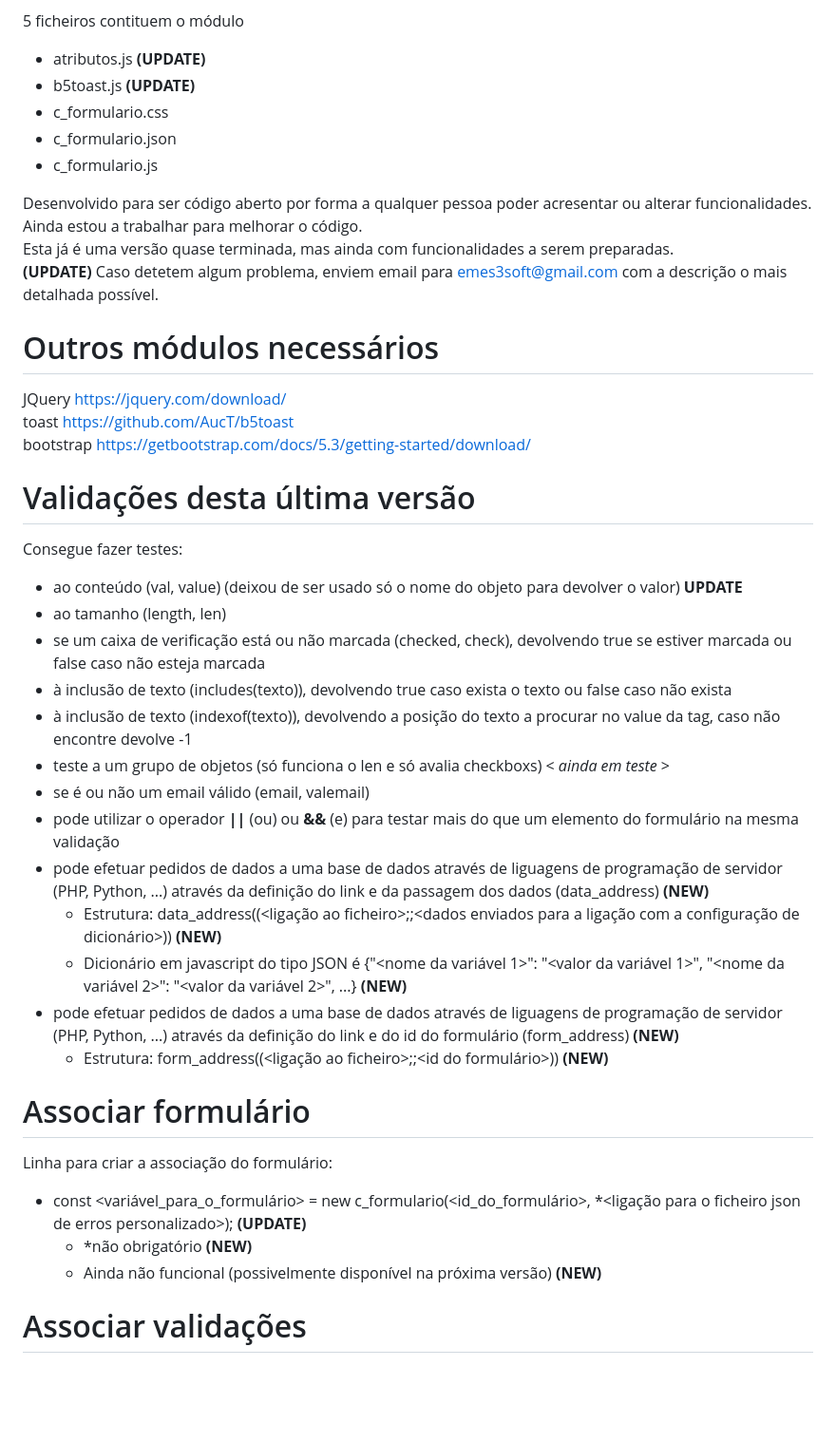
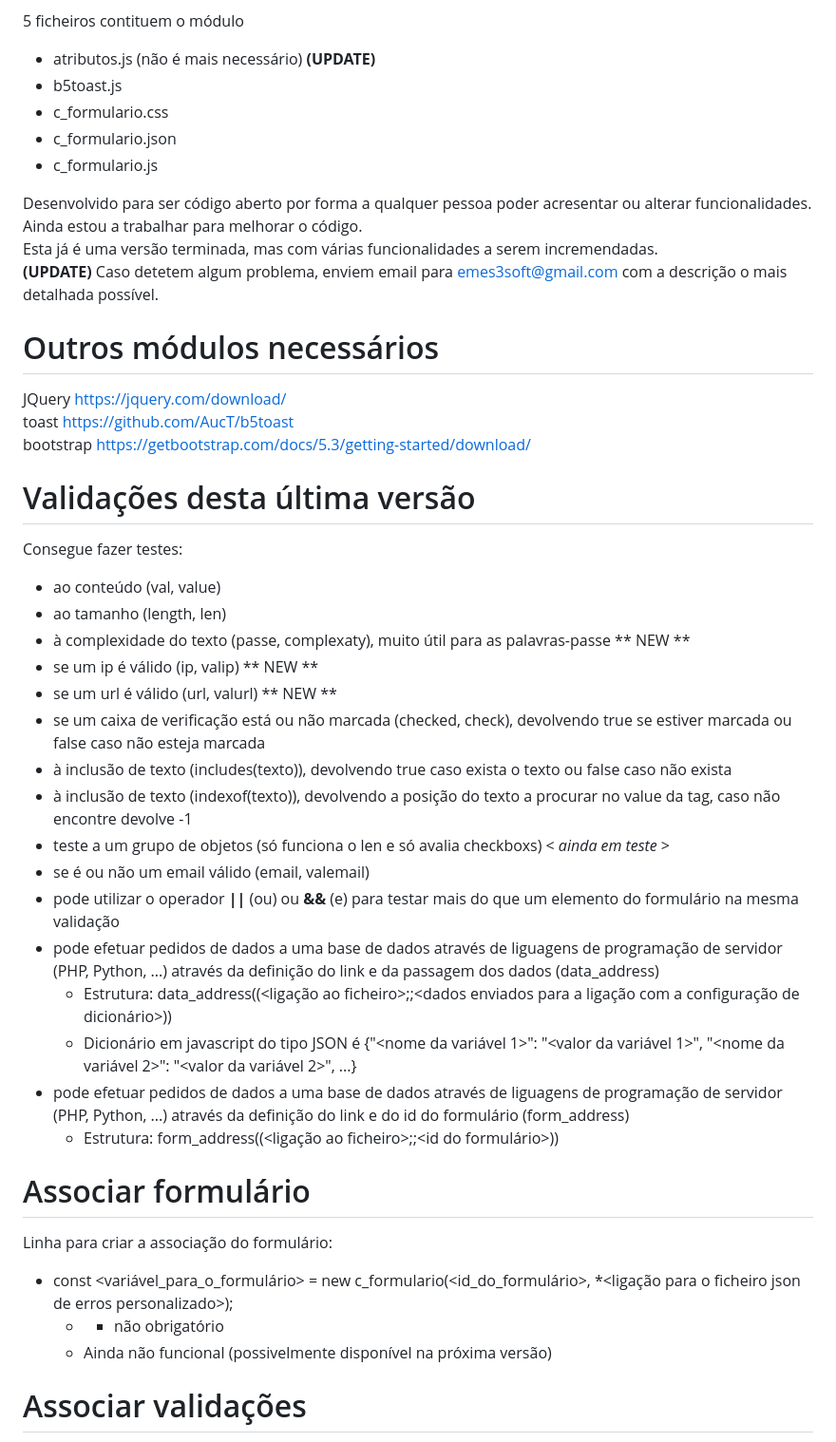
Before and after one commit to marcomenesesesenviseu/c_formulario, a Markdown page: README.md, the part around one of its changes. Shown at 95% size. Drawn GitHub-style; blank space fills up the shorter version.

```diff
--- a/README.md
+++ b/README.md
@@ -5,14 +5,14 @@ Atualizada em **12/11/2023**
 
 5 ficheiros contituem o módulo
-- atributos.js **(UPDATE)**
-- b5toast.js **(UPDATE)**
+- atributos.js (não é mais necessário) **(UPDATE)**
+- b5toast.js
 - c_formulario.css
 - c_formulario.json
 - c_formulario.js
 
 Desenvolvido para ser código aberto por forma a qualquer pessoa poder acresentar ou alterar funcionalidades. <br>
 Ainda estou a trabalhar para melhorar o código. <br>
-Esta já é uma versão quase terminada, mas ainda com funcionalidades a serem preparadas. <br> **(UPDATE)**
+Esta já é uma versão terminada, mas com várias funcionalidades a serem incremendadas. <br> **(UPDATE)**
 Caso detetem algum problema, enviem email para emes3soft@gmail.com com a descrição o mais detalhada possível. <br>
 
 # Outros módulos necessários
@@ -24,26 +24,29 @@ bootstrap  https://getbootstrap.com/docs/5.3/getting-started/download/ <br>
 # Validações desta última versão
 
 Consegue fazer testes:
-  - ao conteúdo (val, value) (deixou de ser usado só o nome do objeto para devolver o valor) **UPDATE**
+  - ao conteúdo (val, value)
   - ao tamanho (length, len)
+  - à complexidade do texto (passe, complexaty), muito útil para as palavras-passe ** NEW **
+  - se um ip é válido (ip, valip) ** NEW **
+  - se um url é válido (url, valurl) ** NEW **
   - se um caixa de verificação está ou não marcada (checked, check), devolvendo true se estiver marcada ou false caso não esteja marcada
   - à inclusão de texto (includes(texto)), devolvendo true caso exista o texto ou false caso não exista
   - à inclusão de texto (indexof(texto)), devolvendo a posição do texto a procurar no value da tag, caso não encontre devolve -1
   - teste a um grupo de objetos (só funciona o len e só avalia checkboxs) < _ainda em teste_ >
   - se é ou não um email válido (email, valemail)
   - pode utilizar o operador **||** (ou) ou **&&** (e) para testar mais do que um elemento do formulário na mesma validação
-  - pode efetuar pedidos de dados a uma base de dados através de liguagens de programação de servidor (PHP, Python, ...) através da definição do link e da passagem dos dados (data_address) **(NEW)**
-    - Estrutura: data_address((<ligação ao ficheiro>;;<dados enviados para a ligação com a configuração de dicionário>)) **(NEW)**
-    - Dicionário em javascript do tipo JSON é {"<nome da variável 1>": "<valor da variável 1>", "<nome da variável 2>": "<valor da variável 2>", ...} **(NEW)**
-  - pode efetuar pedidos de dados a uma base de dados através de liguagens de programação de servidor (PHP, Python, ...) através da definição do link e do id do formulário (form_address) **(NEW)**
-    - Estrutura: form_address((<ligação ao ficheiro>;;<id do formulário>)) **(NEW)**
+  - pode efetuar pedidos de dados a uma base de dados através de liguagens de programação de servidor (PHP, Python, ...) através da definição do link e da passagem dos dados (data_address)
+    - Estrutura: data_address((<ligação ao ficheiro>;;<dados enviados para a ligação com a configuração de dicionário>))
+    - Dicionário em javascript do tipo JSON é {"<nome da variável 1>": "<valor da variável 1>", "<nome da variável 2>": "<valor da variável 2>", ...}
+  - pode efetuar pedidos de dados a uma base de dados através de liguagens de programação de servidor (PHP, Python, ...) através da definição do link e do id do formulário (form_address)
+    - Estrutura: form_address((<ligação ao ficheiro>;;<id do formulário>))
 
 # Associar formulário
 
 Linha para criar a associação do formulário:
-- const <variável_para_o_formulário> = new c_formulario(<id_do_formulário>, *<ligação para o ficheiro json de erros personalizado>); **(UPDATE)**
-  - *não obrigatório **(NEW)**
-  - Ainda não funcional (possivelmente disponível na próxima versão) **(NEW)**
+- const <variável_para_o_formulário> = new c_formulario(<id_do_formulário>, *<ligação para o ficheiro json de erros personalizado>);
+  - * não obrigatório
+  - Ainda não funcional (possivelmente disponível na próxima versão)
 
 # Associar validações
 
```
Also changed, not shown: other parts of README.md (+2 -2 lines).
